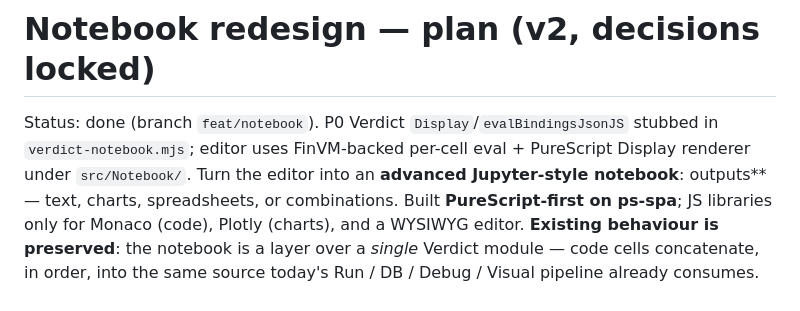
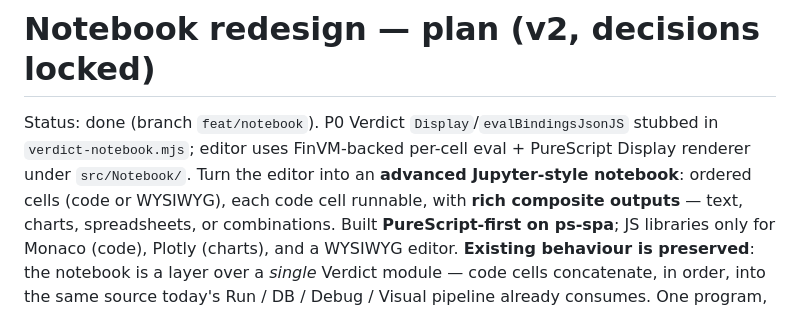
Before and after one commit to the-man-with-a-golden-mind/verdict-editor, a Markdown page: Jupiter.md, the part around the change. Rendered like a GitHub page.

Commit message:
docs(notebook): fix Jupiter.md intro and mark Definition of Done complete.
Co-authored-by: Cursor <cursoragent@cursor.com>

```diff
--- a/Jupiter.md
+++ b/Jupiter.md
@@ -1,6 +1,7 @@
 # Notebook redesign — plan (v2, decisions locked)
 
 Status: done (branch `feat/notebook`). P0 Verdict `Display`/`evalBindingsJsonJS` stubbed in `verdict-notebook.mjs`; editor uses FinVM-backed per-cell eval + PureScript Display renderer under `src/Notebook/`. Turn the editor into an **advanced Jupyter-style notebook**:
+ordered cells (code or WYSIWYG), each code cell runnable, with **rich composite
 outputs** — text, charts, spreadsheets, or combinations. Built **PureScript-first
 on ps-spa**; JS libraries only for Monaco (code), Plotly (charts), and a WYSIWYG
 editor. **Existing behaviour is preserved**: the notebook is a layer over a
```
